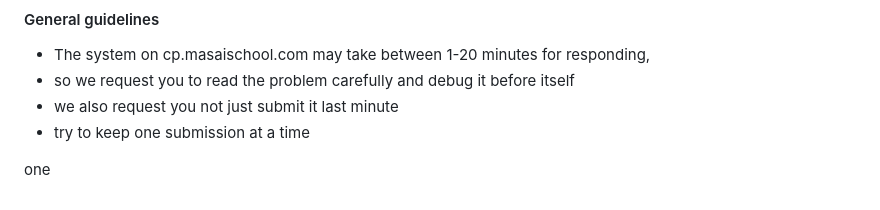
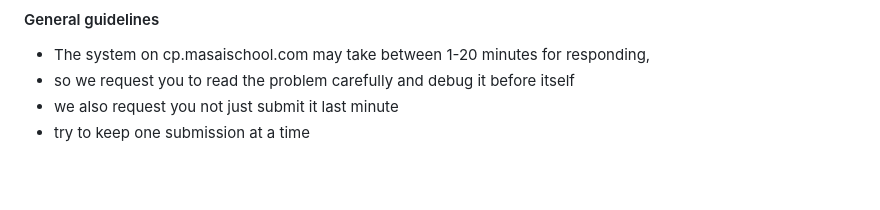
Before and after one commit to rahuldsa/rahuldsa.github.io, a Markdown page: README.md, the part around the change. Drawn GitHub-style; blank space fills up the shorter version.

Commit message:
removed one

```diff
--- a/README.md
+++ b/README.md
@@ -92,5 +92,3 @@
 - so we request you to read the problem carefully and debug it before itself
 - we also request you not just submit it last minute
 - try to keep one submission at a time
-
-one
```
